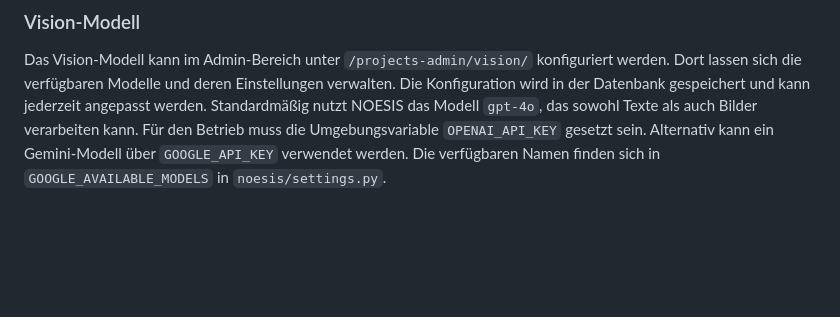
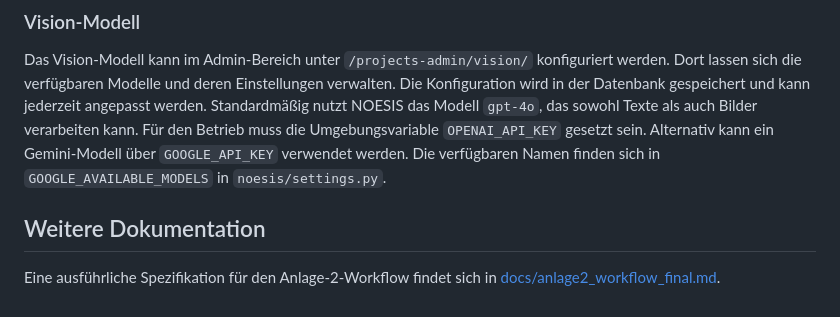
Before and after one commit to fraven01/NOESIS, a Markdown page: README.md, the part around the change. Rendered like a GitHub page; blank space fills up the shorter version.

Commit message:
docs: finalisierte Spezifikation Anlage 2

```diff
--- a/README.md
+++ b/README.md
@@ -383,3 +383,7 @@ Beim Hochladen einer DOCX-Datei werden alle eingebetteten Bilder mit `python-doc
 
 Das Vision-Modell kann im Admin-Bereich unter `/projects-admin/vision/` konfiguriert werden. Dort lassen sich die verfügbaren Modelle und deren Einstellungen verwalten. Die Konfiguration wird in der Datenbank gespeichert und kann jederzeit angepasst werden.
 Standardmäßig nutzt NOESIS das Modell `gpt-4o`, das sowohl Texte als auch Bilder verarbeiten kann. Für den Betrieb muss die Umgebungsvariable `OPENAI_API_KEY` gesetzt sein. Alternativ kann ein Gemini-Modell über `GOOGLE_API_KEY` verwendet werden. Die verfügbaren Namen finden sich in `GOOGLE_AVAILABLE_MODELS` in `noesis/settings.py`.
+
+## Weitere Dokumentation
+
+Eine ausführliche Spezifikation für den Anlage-2-Workflow findet sich in [docs/anlage2_workflow_final.md](docs/anlage2_workflow_final.md).
```
Also changed, not shown: docs/anlage2_workflow_final.md (added, +26 -0 lines).
